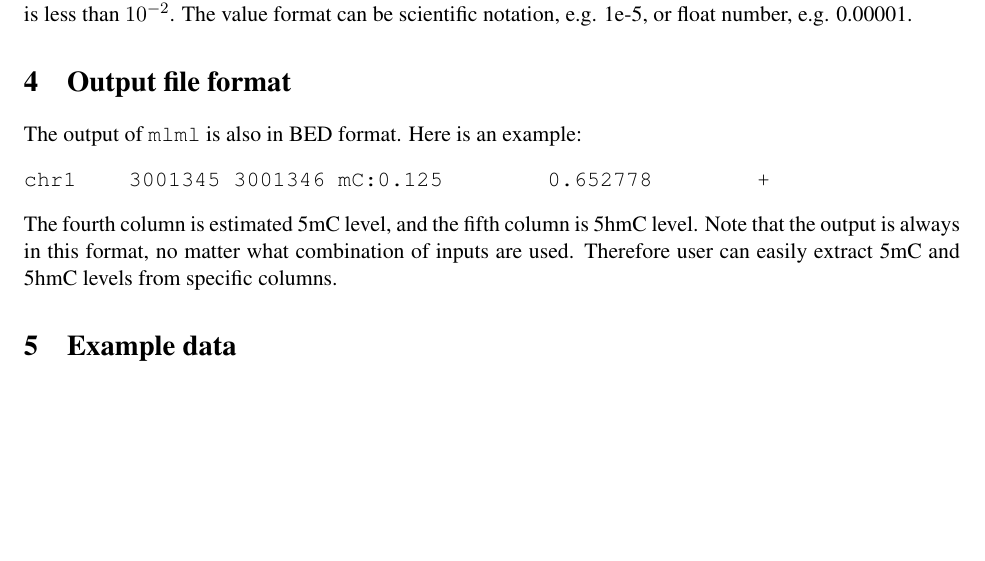
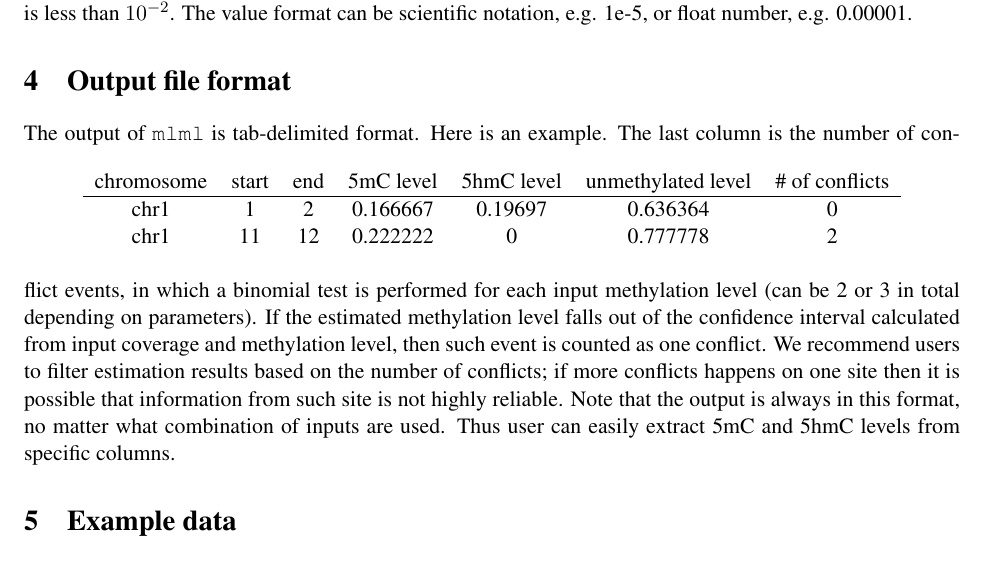
Before and after one commit to smithlabcode/mlml, a LaTeX document (docs/manual.tex): part of page 2 of 3, cut so that both start at the same text, the shorter picture padded with empty space. Compiled offline with pdfLaTeX.

Commit message:
Updated manual for output format specification and example data.

```diff
--- a/docs/manual.tex
+++ b/docs/manual.tex
@@ -56,11 +56,17 @@ $ ./mlml -u meth_BS-seq.bed -m meth_oxBS-seq.bed \
 This command will make the iteration process stop when the difference of estimation between two iterations is less than $10^{-2}$. The value format can be scientific notation, e.g. 1e-5, or float number, e.g. 0.00001.
 
 \section{Output file format}
-The output of \prog{mlml} is also in BED format. Here is an example:
-\begin{verbatim}
-chr1    3001345 3001346 mC:0.125        0.652778        +
-\end{verbatim}
-The fourth column is estimated 5mC level, and the fifth column is 5hmC level. Note that the output is always in this format, no matter what combination of inputs are used. Therefore user can easily extract 5mC and 5hmC levels from specific columns.
+The output of \prog{mlml} is tab-delimited format. Here is an example.
+\begin{table}[h!]
+\centering
+\begin{tabular}{ccccccc}
+chromosome & start & end & 5mC level & 5hmC level & unmethylated level &  \# of conflicts \\
+\hline
+chr1 & 1 & 2 & 0.166667 & 0.19697 & 0.636364 & 0 \\
+chr1 & 11 & 12 & 0.222222 & 0 & 0.777778 & 2\\
+\end{tabular}
+\end{table}
+The last column is the number of conflict events, in which a binomial test is performed for each input methylation level (can be 2 or 3 in total depending on parameters). If the estimated methylation level falls out of the confidence interval calculated from input coverage and methylation level, then such event is counted as one conflict. We recommend users to filter estimation results based on the number of conflicts; if more conflicts happens on one site then it is possible that information from such site is not highly reliable. Note that the output is always in this format, no matter what combination of inputs are used. Thus user can easily extract 5mC and 5hmC levels from specific columns.
 
 \section{Example data}
 There are three example data files in \fn{example\_data} directory. These files have simulated CpG coverage and methylation level. For each CpG, true methylation levels are simulated from one Dirichlet distribution, so that the sum of all three levels is equal to 1. Then sequencing coverage is simulated and methylation level for each site is determined by binomial sampling. The true levels are attached as the last column in the files.
```
Also changed, not shown: docs/manual.pdf.
